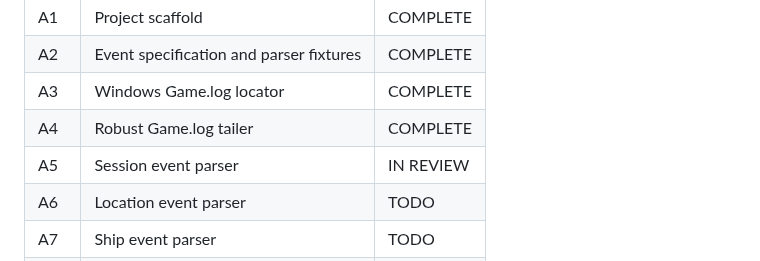
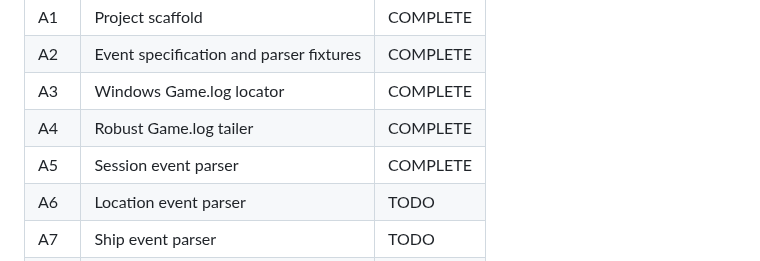
Before and after one commit to compumark/verselink, a Markdown page: docs/telemetry/PROJECT_PLAN.md, the part around the change. GitHub-like rendering.

Commit message:
Mark telemetry A5 complete

```diff
--- a/docs/telemetry/PROJECT_PLAN.md
+++ b/docs/telemetry/PROJECT_PLAN.md
@@ -29,7 +29,7 @@ Goal: prove that a local client can reliably find, tail, parse, and reduce Star
 | A2 | Event specification and parser fixtures | COMPLETE |
 | A3 | Windows Game.log locator | COMPLETE |
 | A4 | Robust Game.log tailer | COMPLETE |
-| A5 | Session event parser | IN REVIEW |
+| A5 | Session event parser | COMPLETE |
 | A6 | Location event parser | TODO |
 | A7 | Ship event parser | TODO |
 | A8 | Quantum Travel event parser | TODO |
```
